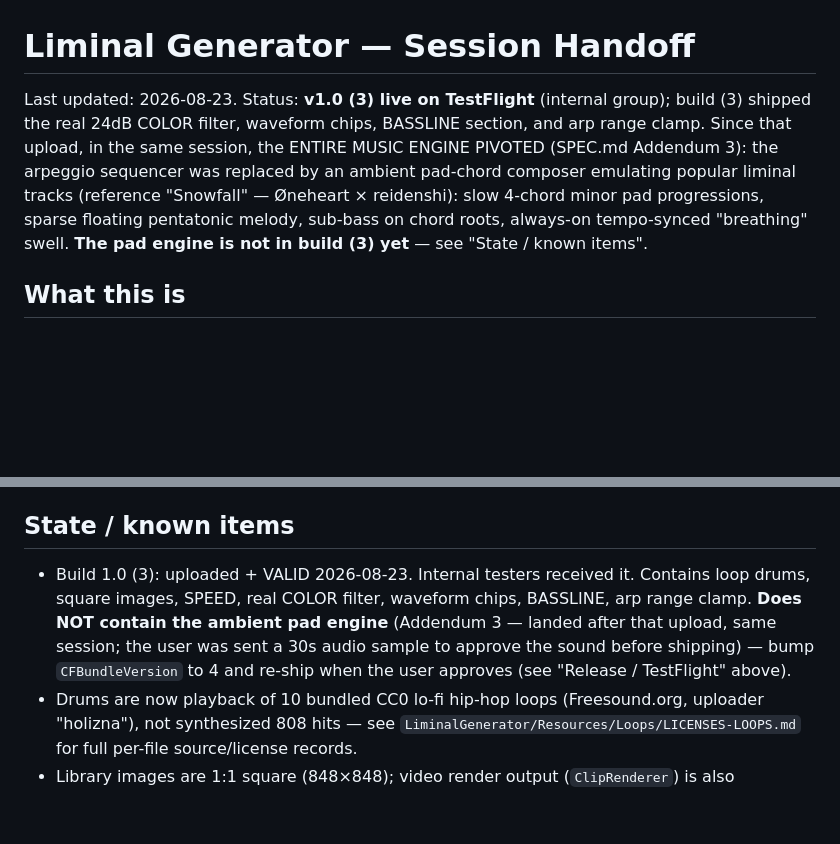
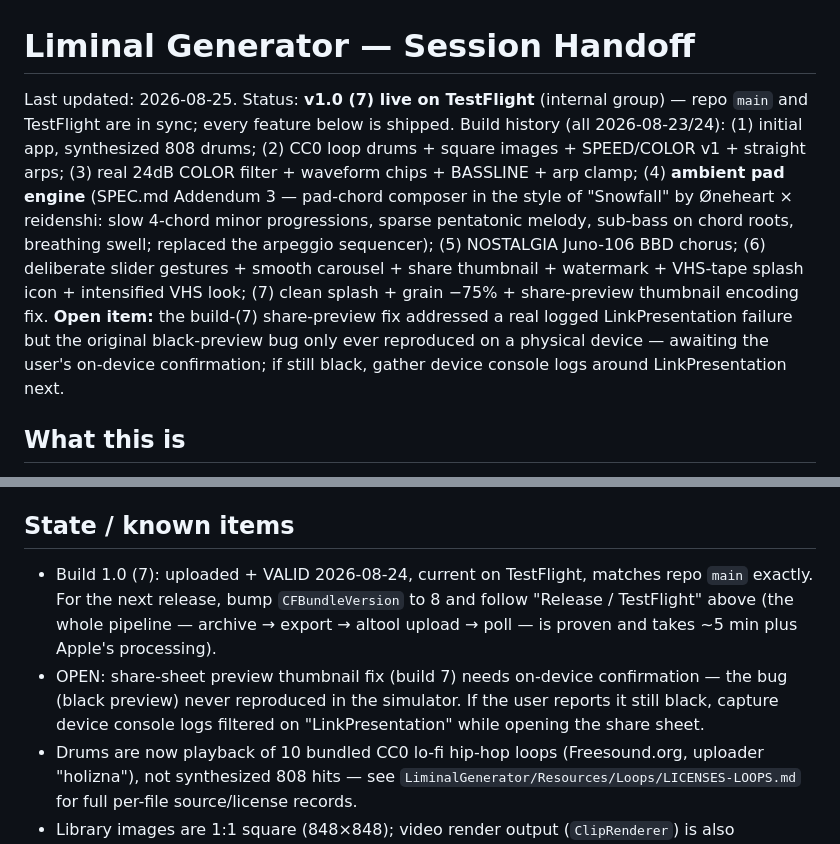
Before and after one commit to meeglosh/liminal-generator, a Markdown page: handoff.md, 2 parts joined by grey strips. Rendered like a GitHub page; blank space fills up the shorter version.

Commit message:
Bring handoff.md current: build 1.0 (7) shipped, full build history
Co-Authored-By: Claude Fable 5 <noreply@anthropic.com>
Claude-Session: https://claude.ai/code/session_01DShmLTuXaByjLtDUFHvAaH

```diff
--- a/handoff.md
+++ b/handoff.md
@@ -1,12 +1,17 @@
 # Liminal Generator — Session Handoff
 
-Last updated: 2026-08-23. Status: **v1.0 (3) live on TestFlight** (internal group); build (3) shipped the
-real 24dB COLOR filter, waveform chips, BASSLINE section, and arp range clamp. Since that upload, in the
-same session, the ENTIRE MUSIC ENGINE PIVOTED (SPEC.md Addendum 3): the arpeggio sequencer was replaced by
-an ambient pad-chord composer emulating popular liminal tracks (reference "Snowfall" — Øneheart ×
-reidenshi): slow 4-chord minor pad progressions, sparse floating pentatonic melody, sub-bass on chord
-roots, always-on tempo-synced "breathing" swell. **The pad engine is not in build (3) yet** — see "State /
-known items".
+Last updated: 2026-08-25. Status: **v1.0 (7) live on TestFlight** (internal group) — repo `main` and
+TestFlight are in sync; every feature below is shipped. Build history (all 2026-08-23/24): (1) initial
+app, synthesized 808 drums; (2) CC0 loop drums + square images + SPEED/COLOR v1 + straight arps; (3) real
+24dB COLOR filter + waveform chips + BASSLINE + arp clamp; (4) **ambient pad engine** (SPEC.md Addendum 3
+— pad-chord composer in the style of "Snowfall" by Øneheart × reidenshi: slow 4-chord minor progressions,
+sparse pentatonic melody, sub-bass on chord roots, breathing swell; replaced the arpeggio sequencer);
+(5) NOSTALGIA Juno-106 BBD chorus; (6) deliberate slider gestures + smooth carousel + share thumbnail +
+watermark + VHS-tape splash icon + intensified VHS look; (7) clean splash + grain −75% + share-preview
+thumbnail encoding fix. **Open item:** the build-(7) share-preview fix addressed a real logged
+LinkPresentation failure but the original black-preview bug only ever reproduced on a physical device —
+awaiting the user's on-device confirmation; if still black, gather device console logs around
+LinkPresentation next.
 
 ## What this is
 Free iOS app that generates liminal-style ambient music (random arpeggios + optional lo-fi drums,
@@ -113,11 +118,12 @@ App Store Connect app id `6804471660`, app name "Liminal Generator".
    require ~3 consecutive `VALID` reads.
 
 ## State / known items
-- Build 1.0 (3): uploaded + VALID 2026-08-23. Internal testers received it. Contains loop drums, square
-  images, SPEED, real COLOR filter, waveform chips, BASSLINE, arp range clamp. **Does NOT contain the
-  ambient pad engine** (Addendum 3 — landed after that upload, same session; the user was sent a
-  30s audio sample to approve the sound before shipping) — bump `CFBundleVersion` to 4 and re-ship when
-  the user approves (see "Release / TestFlight" above).
+- Build 1.0 (7): uploaded + VALID 2026-08-24, current on TestFlight, matches repo `main` exactly. For the
+  next release, bump `CFBundleVersion` to 8 and follow "Release / TestFlight" above (the whole pipeline —
+  archive → export → altool upload → poll — is proven and takes ~5 min plus Apple's processing).
+- OPEN: share-sheet preview thumbnail fix (build 7) needs on-device confirmation — the bug (black
+  preview) never reproduced in the simulator. If the user reports it still black, capture device console
+  logs filtered on "LinkPresentation" while opening the share sheet.
 - Drums are now playback of 10 bundled CC0 lo-fi hip-hop loops (Freesound.org, uploader "holizna"),
   not synthesized 808 hits — see `LiminalGenerator/Resources/Loops/LICENSES-LOOPS.md` for full
   per-file source/license records.
```
